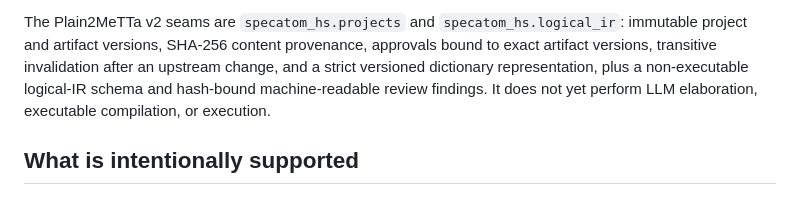
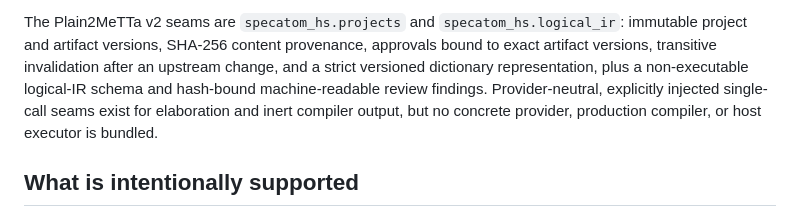
Before and after one commit to bgoertzel-sing/plain2metta, a Markdown page: README.md, the part around the change. Drawn GitHub-style.

Commit message:
Clarify provider-free v2 integration scope

```diff
--- a/README.md
+++ b/README.md
@@ -17,8 +17,10 @@ The Plain2MeTTa v2 seams are `specatom_hs.projects` and
 artifact versions, SHA-256 content provenance, approvals bound to exact
 artifact versions, transitive invalidation after an upstream change, and a
 strict versioned dictionary representation, plus a non-executable logical-IR
-schema and hash-bound machine-readable review findings. It does not yet perform
-LLM elaboration, executable compilation, or execution.
+schema and hash-bound machine-readable review findings. Provider-neutral,
+explicitly injected single-call seams exist for elaboration and inert compiler
+output, but no concrete provider, production compiler, or host executor is
+bundled.
 
 ## What is intentionally supported
 
```
